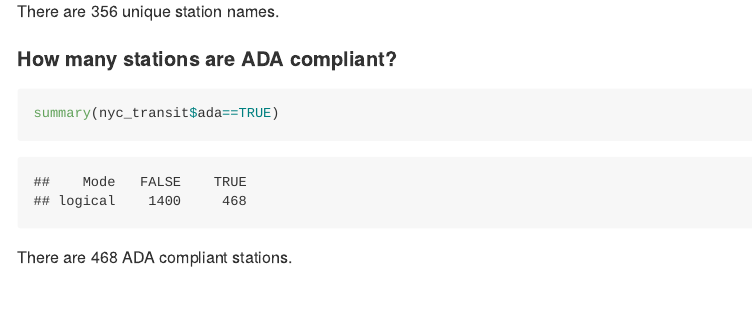
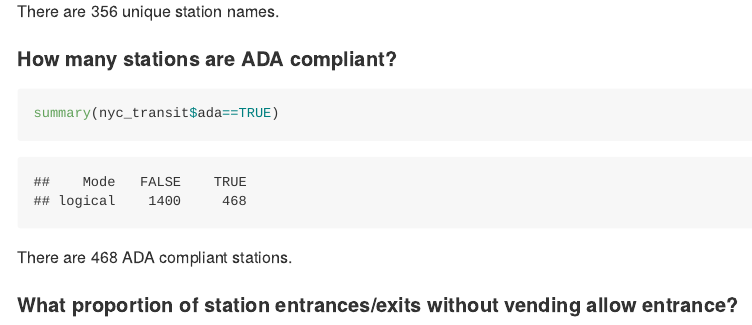
Before and after one commit to Amadeia/p8105_hw2_aar2192, an R Markdown document (p8105_hw2_aar2192.Rmd): the page in a window 1100 px wide, from 2640 px down. The pictures show the output file p8105_hw2_aar2192.md that the author committed with the source, drawn offline in the style of GitHub.

Commit message:
interim commit as progress is paused

````diff
--- a/p8105_hw2_aar2192.Rmd
+++ b/p8105_hw2_aar2192.Rmd
@@ -49,3 +49,5 @@ There are 356 unique station names.
 summary(nyc_transit$ada==TRUE)
 ```
 There are 468 ADA compliant stations.
+
+#### What proportion of station entrances/exits without vending allow entrance?
````
Also changed, not shown: p8105_hw2_aar2192.md.
